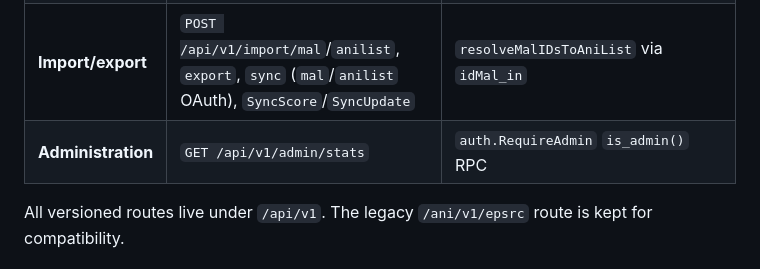
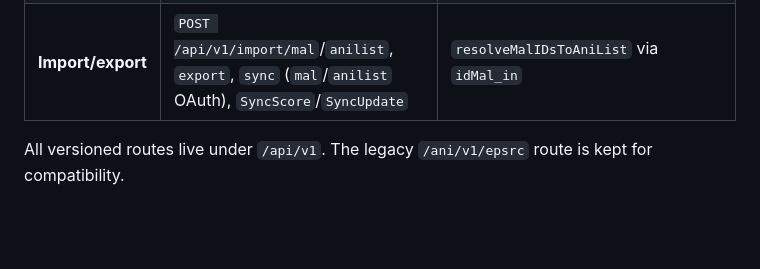
Before and after one commit to Aniraku/Aniraku-Backend, a Markdown page: README.md, the part around the change. GitHub-like rendering; blank space fills up the shorter version.

```diff
--- a/README.md
+++ b/README.md
@@ -75,8 +75,6 @@ The current router includes playback, episodes, account, sync, and admin.
 | **Catalog** | `search`, `trending`, `seasonal`, `browse`, `genres`, `schedule` | served through the backend's rate-limited AniList client (token bucket + circuit breaker) |
 | **Account** | `profiles`, `favorites`, `settings`, `notifications`, `logs`, `progress`, `ratings`, `continue-watching` | Supabase RLS via `supabaseRequest` (`apikey=anon` + `Bearer user JWT`) |
 | **Import/export** | `POST /api/v1/import/mal`/`anilist`, `export`, `sync` (`mal`/`anilist` OAuth), `SyncScore`/`SyncUpdate` | `resolveMalIDsToAniList` via `idMal_in` |
-| **Administration** | `GET /api/v1/admin/stats` | `auth.RequireAdmin` `is_admin()` RPC |
-
 All versioned routes live under `/api/v1`. The legacy `/ani/v1/epsrc` route is kept for compatibility.
 
 ## Stack
```
